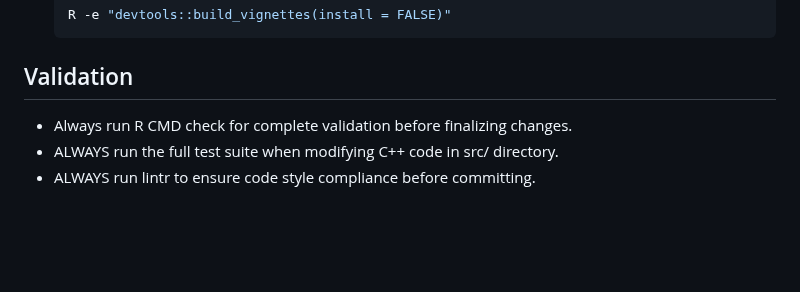
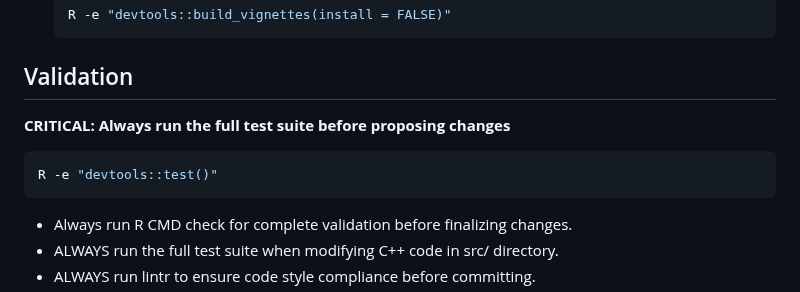
Before and after one commit to ms609/TreeDist, a Markdown page: .github/copilot-instructions.md, the part around the change. Drawn GitHub-style; blank space fills up the shorter version.

Commit message:
Emphasize test pass required

````diff
--- a/.github/copilot-instructions.md
+++ b/.github/copilot-instructions.md
@@ -73,6 +73,12 @@ Always reference these instructions first and fallback to search or bash command
   ```
 
 ## Validation
+
+**CRITICAL: Always run the full test suite before proposing changes**
+  ```bash
+  R -e "devtools::test()"
+  ```
+
 - Always run R CMD check for complete validation before finalizing changes.
 - ALWAYS run the full test suite when modifying C++ code in src/ directory.
 - ALWAYS run lintr to ensure code style compliance before committing.
````
